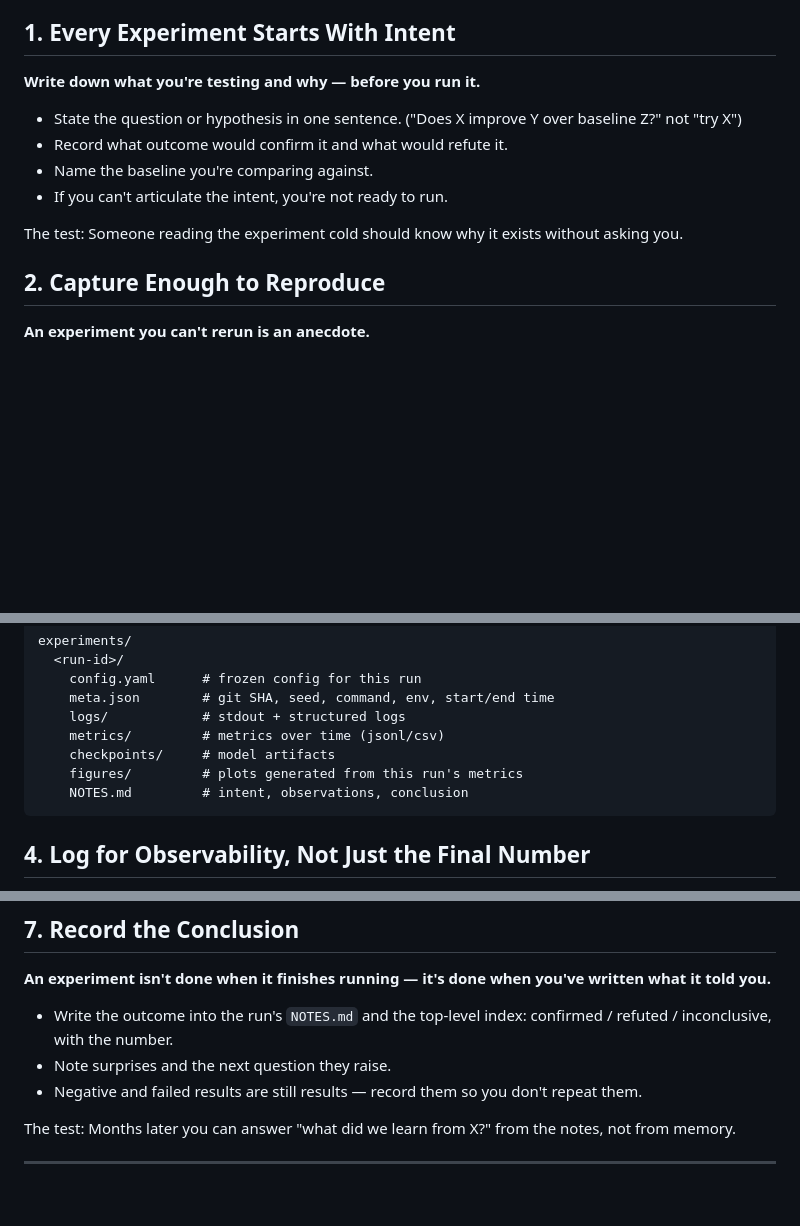
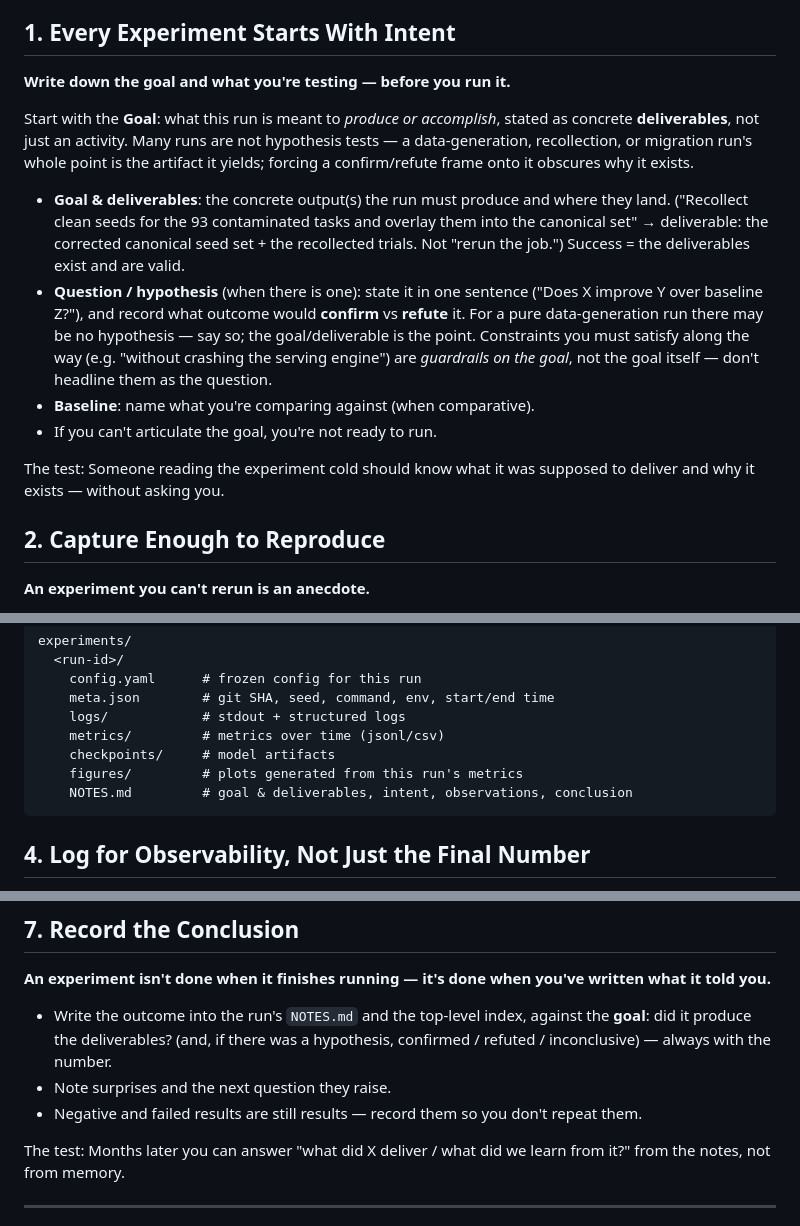
Before and after one commit to Anderson-Lee-Git/research-template, a Markdown page: .claude/rules/experiment_guideline.md, 3 parts joined by grey strips. Drawn GitHub-style; blank space fills up the shorter version.

Commit message:
update experiment guideline

````diff
--- a/.claude/rules/experiment_guideline.md
+++ b/.claude/rules/experiment_guideline.md
@@ -6,14 +6,27 @@ Best practices for ML research experimentation: intent, logging, observability,
 
 ## 1. Every Experiment Starts With Intent
 
-**Write down what you're testing and why — before you run it.**
+**Write down the goal and what you're testing — before you run it.**
 
-- State the question or hypothesis in one sentence. ("Does X improve Y over baseline Z?" not "try X")
-- Record what outcome would confirm it and what would refute it.
-- Name the baseline you're comparing against.
-- If you can't articulate the intent, you're not ready to run.
+Start with the **Goal**: what this run is meant to *produce or accomplish*, stated as concrete
+**deliverables**, not just an activity. Many runs are not hypothesis tests — a data-generation,
+recollection, or migration run's whole point is the artifact it yields; forcing a confirm/refute
+frame onto it obscures why it exists.
 
-The test: Someone reading the experiment cold should know why it exists without asking you.
+- **Goal & deliverables**: the concrete output(s) the run must produce and where they land.
+  ("Recollect clean seeds for the 93 contaminated tasks and overlay them into the canonical
+  set" → deliverable: the corrected canonical seed set + the recollected trials. Not "rerun the
+  job.") Success = the deliverables exist and are valid.
+- **Question / hypothesis** (when there is one): state it in one sentence ("Does X improve Y over
+  baseline Z?"), and record what outcome would **confirm** vs **refute** it. For a pure
+  data-generation run there may be no hypothesis — say so; the goal/deliverable is the point.
+  Constraints you must satisfy along the way (e.g. "without crashing the serving engine") are
+  *guardrails on the goal*, not the goal itself — don't headline them as the question.
+- **Baseline**: name what you're comparing against (when comparative).
+- If you can't articulate the goal, you're not ready to run.
+
+The test: Someone reading the experiment cold should know what it was supposed to deliver and
+why it exists — without asking you.
 
 ## 2. Capture Enough to Reproduce
 
@@ -49,7 +62,7 @@ experiments/
     metrics/         # metrics over time (jsonl/csv)
     checkpoints/     # model artifacts
     figures/         # plots generated from this run's metrics
-    NOTES.md         # intent, observations, conclusion
+    NOTES.md         # goal & deliverables, intent, observations, conclusion
 ```
 
 ## 4. Log for Observability, Not Just the Final Number
@@ -89,11 +102,13 @@ The test: You can regenerate every figure in a report by running a script, not b
 
 **An experiment isn't done when it finishes running — it's done when you've written what it told you.**
 
-- Write the outcome into the run's `NOTES.md` and the top-level index: confirmed / refuted / inconclusive, with the number.
+- Write the outcome into the run's `NOTES.md` and the top-level index, against the **goal**:
+  did it produce the deliverables? (and, if there was a hypothesis, confirmed / refuted /
+  inconclusive) — always with the number.
 - Note surprises and the next question they raise.
 - Negative and failed results are still results — record them so you don't repeat them.
 
-The test: Months later you can answer "what did we learn from X?" from the notes, not from memory.
+The test: Months later you can answer "what did X deliver / what did we learn from it?" from the notes, not from memory.
 
 ---
 
````
